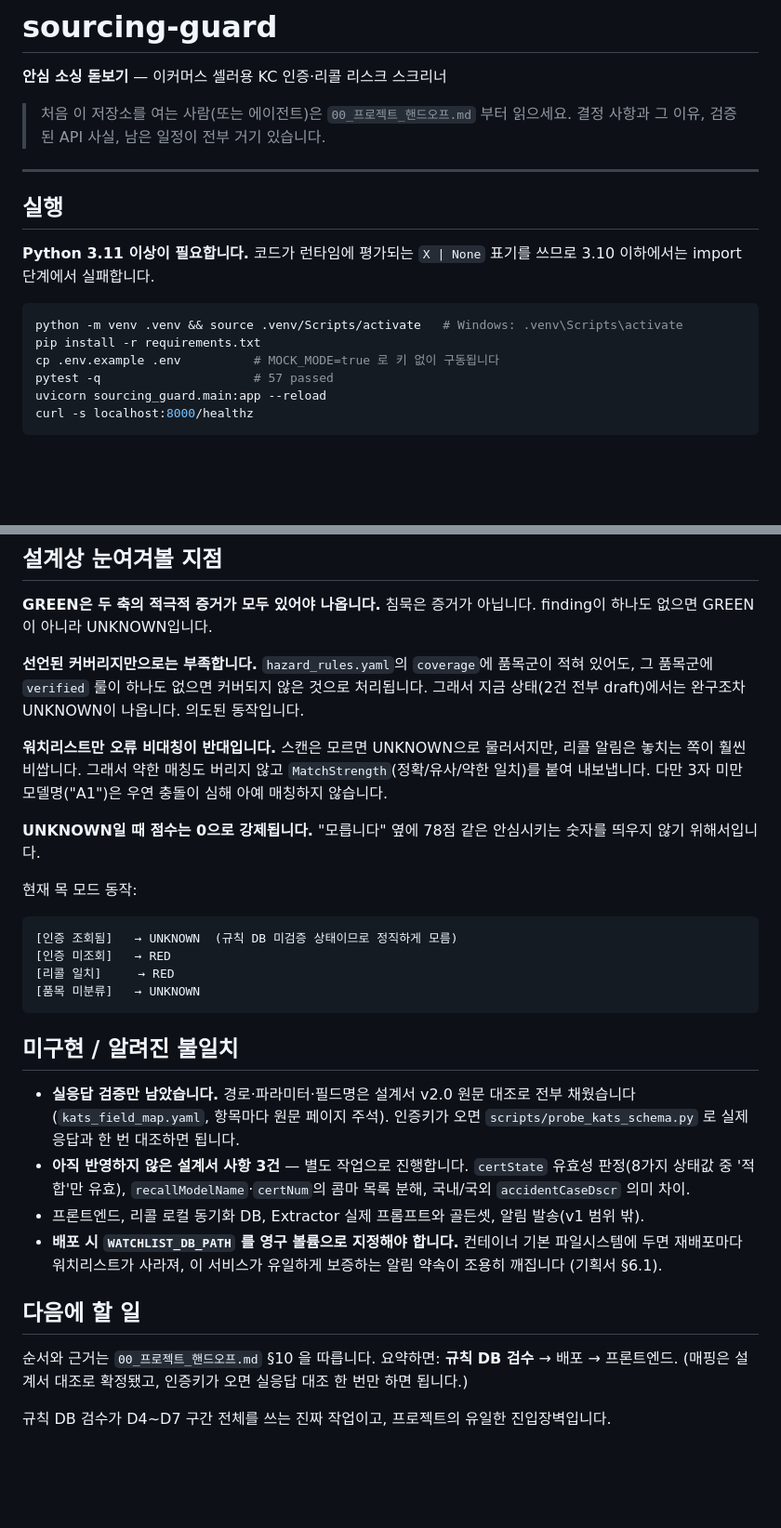
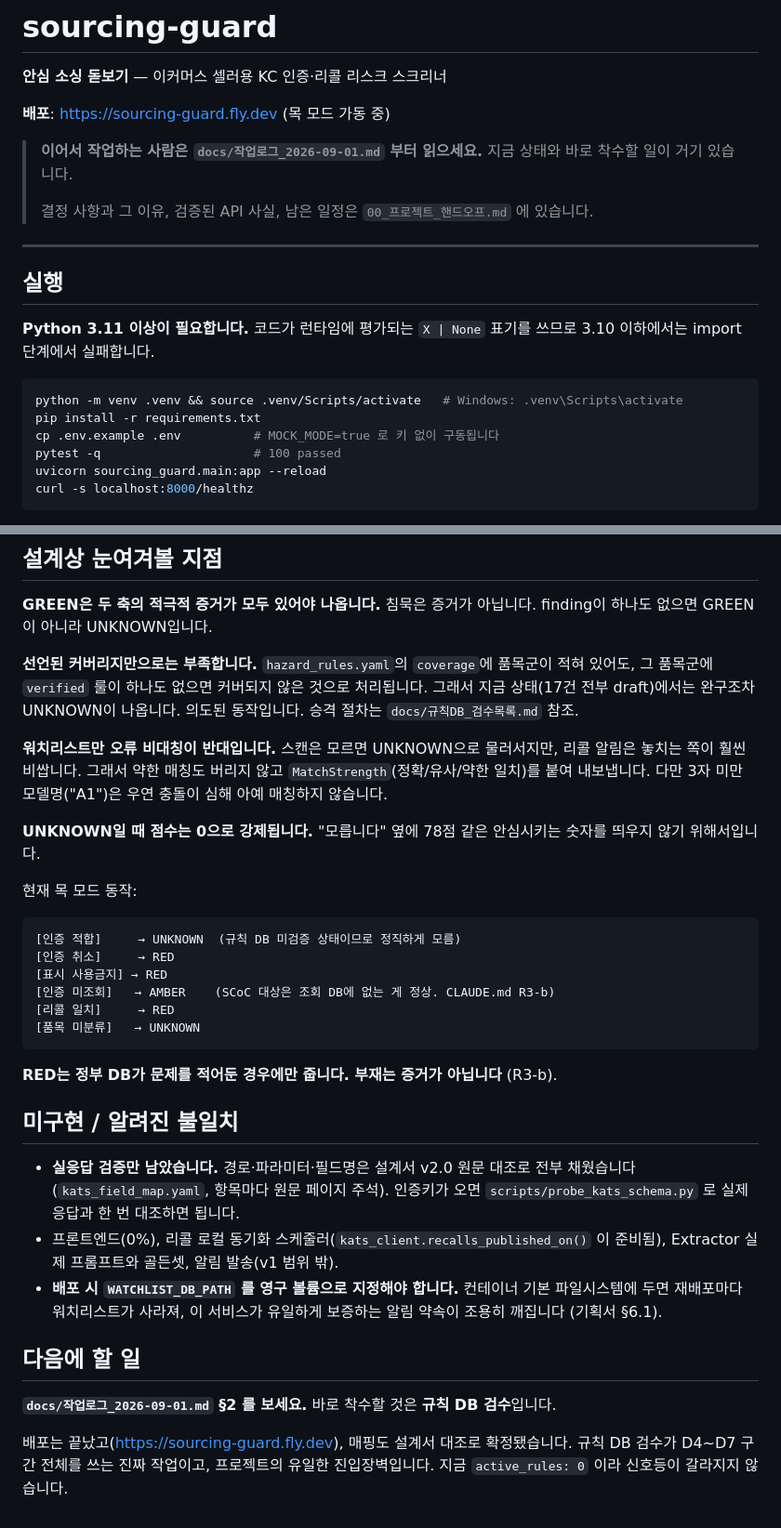
Before and after one commit to parksubeom/sourcing-guard, a Markdown page: README.md, 2 parts joined by grey strips. Shown at 93% size. Rendered like a GitHub page; blank space fills up the shorter version.

````diff
--- a/README.md
+++ b/README.md
@@ -2,8 +2,12 @@
 
 **안심 소싱 돋보기** — 이커머스 셀러용 KC 인증·리콜 리스크 스크리너
 
-> 처음 이 저장소를 여는 사람(또는 에이전트)은 `00_프로젝트_핸드오프.md` 부터 읽으세요.
-> 결정 사항과 그 이유, 검증된 API 사실, 남은 일정이 전부 거기 있습니다.
+**배포**: https://sourcing-guard.fly.dev (목 모드 가동 중)
+
+> **이어서 작업하는 사람은 `docs/작업로그_2026-09-01.md` 부터 읽으세요.**
+> 지금 상태와 바로 착수할 일이 거기 있습니다.
+>
+> 결정 사항과 그 이유, 검증된 API 사실, 남은 일정은 `00_프로젝트_핸드오프.md` 에 있습니다.
 
 ---
 
@@ -16,7 +20,7 @@
 python -m venv .venv && source .venv/Scripts/activate   # Windows: .venv\Scripts\activate
 pip install -r requirements.txt
 cp .env.example .env          # MOCK_MODE=true 로 키 없이 구동됩니다
-pytest -q                     # 57 passed
+pytest -q                     # 100 passed
 uvicorn sourcing_guard.main:app --reload
 curl -s localhost:8000/healthz
 ```
@@ -44,7 +48,7 @@ curl -s localhost:8000/healthz
 
 **GREEN은 두 축의 적극적 증거가 모두 있어야 나옵니다.** 침묵은 증거가 아닙니다. finding이 하나도 없으면 GREEN이 아니라 UNKNOWN입니다.
 
-**선언된 커버리지만으로는 부족합니다.** `hazard_rules.yaml`의 `coverage`에 품목군이 적혀 있어도, 그 품목군에 `verified` 룰이 하나도 없으면 커버되지 않은 것으로 처리됩니다. 그래서 지금 상태(2건 전부 draft)에서는 완구조차 UNKNOWN이 나옵니다. 의도된 동작입니다.
+**선언된 커버리지만으로는 부족합니다.** `hazard_rules.yaml`의 `coverage`에 품목군이 적혀 있어도, 그 품목군에 `verified` 룰이 하나도 없으면 커버되지 않은 것으로 처리됩니다. 그래서 지금 상태(17건 전부 draft)에서는 완구조차 UNKNOWN이 나옵니다. 의도된 동작입니다. 승격 절차는 `docs/규칙DB_검수목록.md` 참조.
 
 **워치리스트만 오류 비대칭이 반대입니다.** 스캔은 모르면 UNKNOWN으로 물러서지만, 리콜 알림은 놓치는 쪽이 훨씬 비쌉니다. 그래서 약한 매칭도 버리지 않고 `MatchStrength`(정확/유사/약한 일치)를 붙여 내보냅니다. 다만 3자 미만 모델명("A1")은 우연 충돌이 심해 아예 매칭하지 않습니다.
 
@@ -53,29 +57,31 @@ curl -s localhost:8000/healthz
 현재 목 모드 동작:
 
 ```
-[인증 조회됨]   → UNKNOWN  (규칙 DB 미검증 상태이므로 정직하게 모름)
-[인증 미조회]   → RED
+[인증 적합]     → UNKNOWN  (규칙 DB 미검증 상태이므로 정직하게 모름)
+[인증 취소]     → RED
+[표시 사용금지] → RED
+[인증 미조회]   → AMBER    (SCoC 대상은 조회 DB에 없는 게 정상. CLAUDE.md R3-b)
 [리콜 일치]     → RED
 [품목 미분류]   → UNKNOWN
 ```
+
+**RED는 정부 DB가 문제를 적어둔 경우에만 줍니다. 부재는 증거가 아닙니다** (R3-b).
 
 ## 미구현 / 알려진 불일치
 
 - **실응답 검증만 남았습니다.** 경로·파라미터·필드명은 설계서 v2.0 원문 대조로
   전부 채웠습니다(`kats_field_map.yaml`, 항목마다 원문 페이지 주석). 인증키가 오면
   `scripts/probe_kats_schema.py` 로 실제 응답과 한 번 대조하면 됩니다.
-- **아직 반영하지 않은 설계서 사항 3건** — 별도 작업으로 진행합니다.
-  `certState` 유효성 판정(8가지 상태값 중 '적합'만 유효), `recallModelName`·`certNum`의
-  콤마 목록 분해, 국내/국외 `accidentCaseDscr` 의미 차이.
-- 프론트엔드, 리콜 로컬 동기화 DB, Extractor 실제 프롬프트와 골든셋, 알림 발송(v1 범위 밖).
+- 프론트엔드(0%), 리콜 로컬 동기화 스케줄러(`kats_client.recalls_published_on()` 이
+  준비됨), Extractor 실제 프롬프트와 골든셋, 알림 발송(v1 범위 밖).
 - **배포 시 `WATCHLIST_DB_PATH` 를 영구 볼륨으로 지정해야 합니다.** 컨테이너 기본
   파일시스템에 두면 재배포마다 워치리스트가 사라져, 이 서비스가 유일하게 보증하는
   알림 약속이 조용히 깨집니다 (기획서 §6.1).
 
 ## 다음에 할 일
 
-순서와 근거는 `00_프로젝트_핸드오프.md` §10 을 따릅니다. 요약하면:
-**규칙 DB 검수** → 배포 → 프론트엔드. (매핑은 설계서 대조로 확정됐고, 인증키가 오면
-실응답 대조 한 번만 하면 됩니다.)
+**`docs/작업로그_2026-09-01.md` §2 를 보세요.** 바로 착수할 것은 **규칙 DB 검수**입니다.
 
+배포는 끝났고(https://sourcing-guard.fly.dev), 매핑도 설계서 대조로 확정됐습니다.
 규칙 DB 검수가 D4~D7 구간 전체를 쓰는 진짜 작업이고, 프로젝트의 유일한 진입장벽입니다.
+지금 `active_rules: 0` 이라 신호등이 갈라지지 않습니다.
````
Also changed, not shown: docs/작업로그_2026-08-31.md (+5 -0 lines), docs/작업로그_2026-09-01.md (added, +246 -0 lines).
